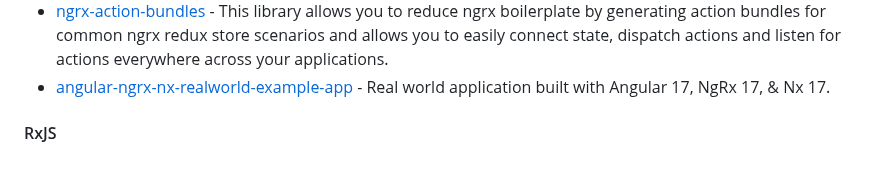
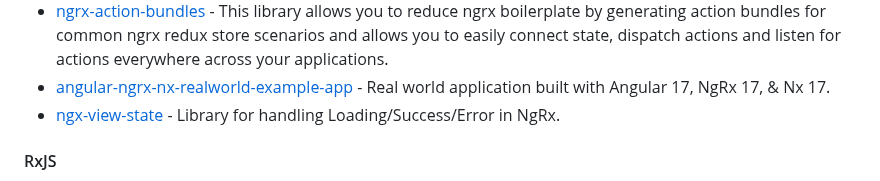
Before and after one commit to Eleven-Pigs/My-first_experience-angular-project, a Markdown page: README.md, the part around the change. Rendered like a GitHub page.

Commit message:
docs: add ngx-view-state (#667)

```diff
--- a/README.md
+++ b/README.md
@@ -1220,6 +1220,7 @@ for the creation of web applications developed with Angular.
 * [ngrx-rtk-query](https://github.com/SaulMoro/ngrx-rtk-query) - Make RTK Query with Hooks works in Angular Applications.
 * [ngrx-action-bundles](https://github.com/IliaIdakiev/ngrx-action-bundles) - This library allows you to reduce ngrx boilerplate by generating action bundles for common ngrx redux store scenarios and allows you to easily connect state, dispatch actions and listen for actions everywhere across your applications.
 * [angular-ngrx-nx-realworld-example-app](https://github.com/stefanoslig/angular-ngrx-nx-realworld-example-app) - Real world application built with Angular 17, NgRx 17, & Nx 17.
+* [ngx-view-state](https://github.com/yurakhomitsky/ngx-view-state) - Library for handling Loading/Success/Error in NgRx.
 
 #### RxJS
 
```
